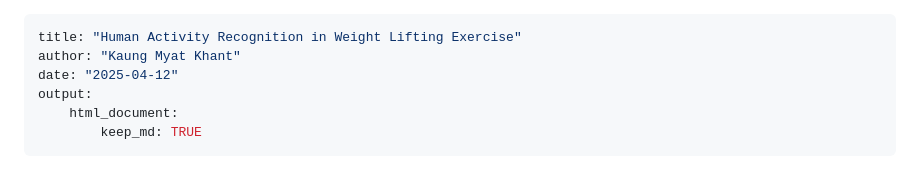
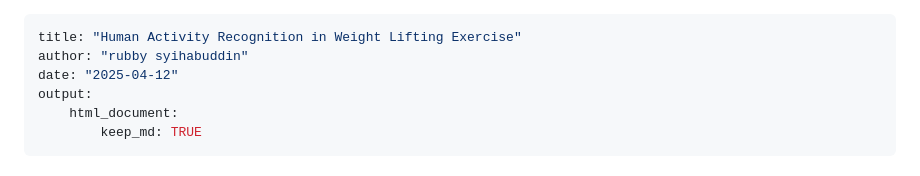
Before and after one commit to RubbyS19/Projeck, a Markdown page: practical-machine-learning-course-project-KMK-main/machineLearning_weightLIftingActivity.md, the part around the change. Rendered like a GitHub page.

```diff
--- a/practical-machine-learning-course-project-KMK-main/machineLearning_weightLIftingActivity.md
+++ b/practical-machine-learning-course-project-KMK-main/machineLearning_weightLIftingActivity.md
@@ -1,6 +1,6 @@
 ---
 title: "Human Activity Recognition in Weight Lifting Exercise"
-author: "Kaung Myat Khant"
+author: "rubby syihabuddin"
 date: "2025-04-12"
 output:
     html_document:
```
